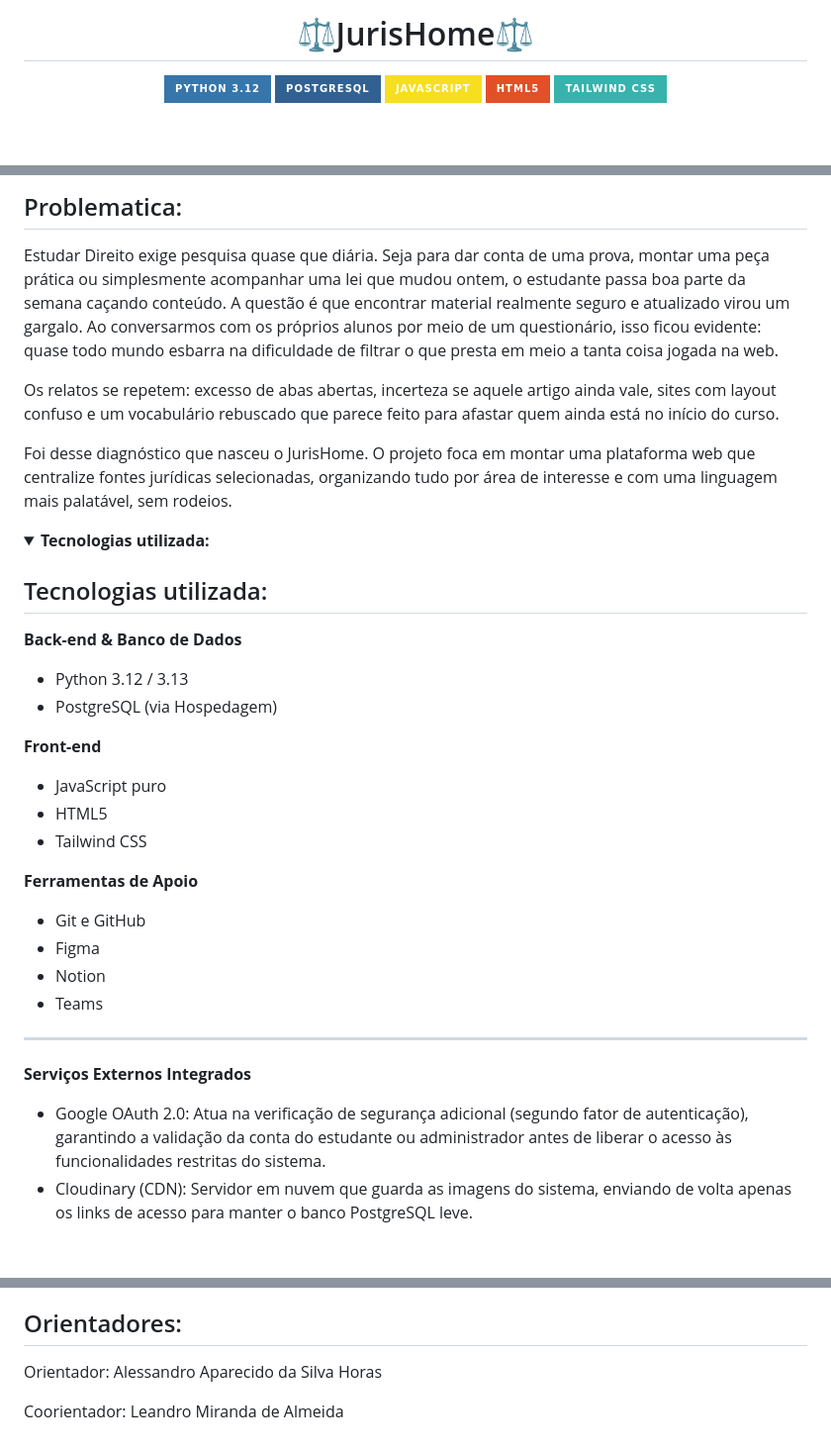
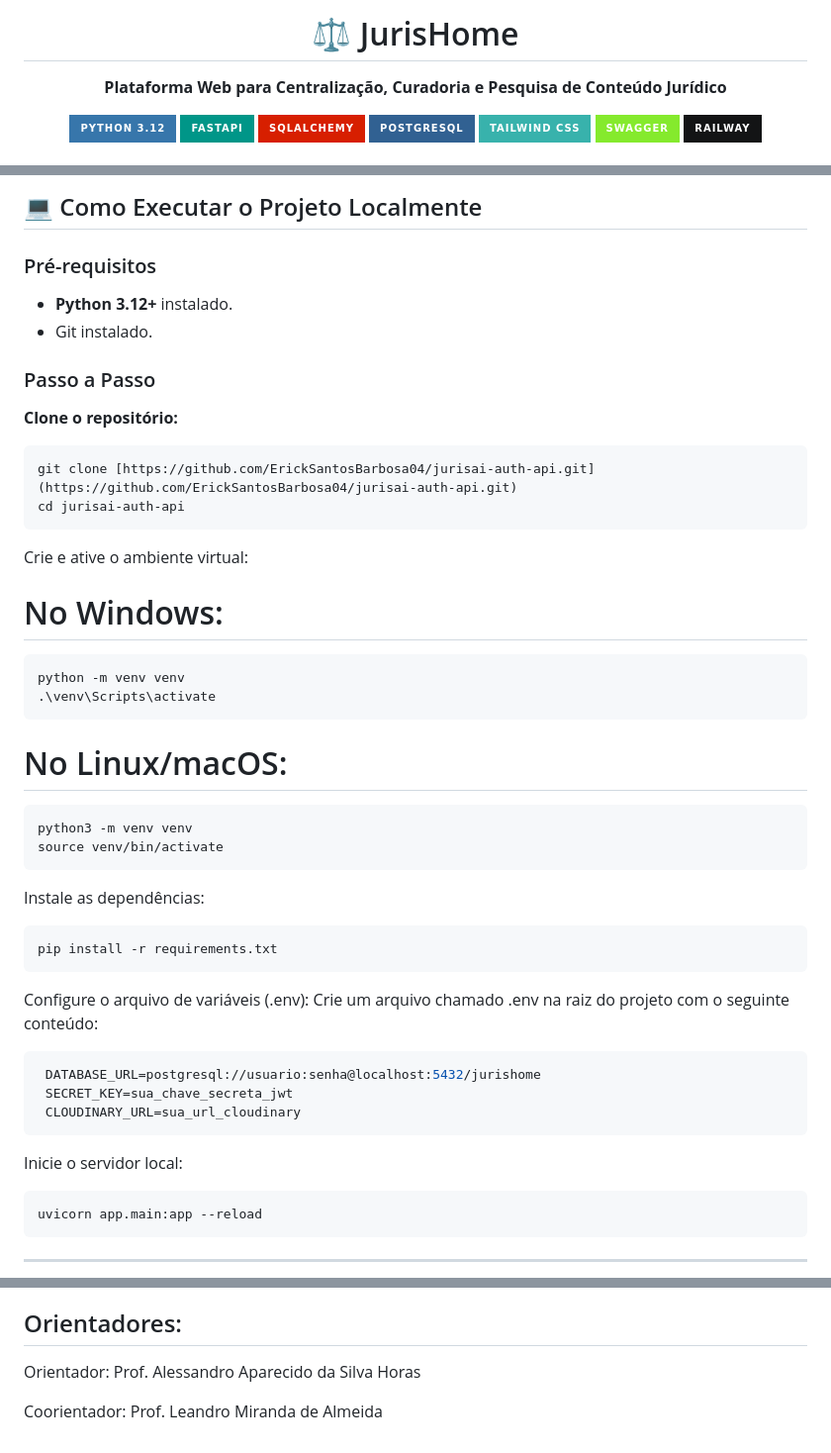
Before and after one commit to bielxcesar/JurisHome, a Markdown page: README.md, 3 parts joined by grey strips. Shown at 99% size. Rendered like a GitHub page; folded sections open; badges without logos; blank space fills up the shorter version.

Commit message:
readme novo

`````diff
--- a/README.md
+++ b/README.md
@@ -1,11 +1,17 @@
 <div align="center">
 
-  # ⚖️JurisHome⚖️
-  <img alt="Python 3.12.0" src="https://img.shields.io/badge/Python_3.12-3776AB?style=for-the-badge&logo=python&logoColor=white"/>
+# ⚖️ JurisHome
+
+**Plataforma Web para Centralização, Curadoria e Pesquisa de Conteúdo Jurídico**
+
+  <img alt="Python 3.12" src="https://img.shields.io/badge/Python_3.12-3776AB?style=for-the-badge&logo=python&logoColor=white"/>
+  <img alt="FastAPI" src="https://img.shields.io/badge/FastAPI-009688?style=for-the-badge&logo=fastapi&logoColor=white"/>
+  <img alt="SQLAlchemy" src="https://img.shields.io/badge/SQLAlchemy-D71F00?style=for-the-badge&logo=sqlalchemy&logoColor=white"/>
   <img alt="PostgreSQL" src="https://img.shields.io/badge/PostgreSQL-316192?style=for-the-badge&logo=postgresql&logoColor=white"/>
-  <img alt="JavaScript" src="https://img.shields.io/badge/JavaScript-F7DF1E?style=for-the-badge&logo=javascript&logoColor=black" />
-  <img alt="HTML5" src="https://img.shields.io/badge/HTML5-E34F26?style=for-the-badge&logo=html5&logoColor=white" />
-  <img alt="Tailwind CSS" src="https://img.shields.io/badge/Tailwind_CSS-38B2AC?style=for-the-badge&logo=tailwind-css&logoColor=white" />
+  <img alt="Tailwind CSS" src="https://img.shields.io/badge/Tailwind_CSS-38B2AC?style=for-the-badge&logo=tailwind-css&logoColor=white"/>
+  <img alt="Swagger" src="https://img.shields.io/badge/Swagger-85EA2D?style=for-the-badge&logo=swagger&logoColor=black"/>
+  <img alt="Railway" src="https://img.shields.io/badge/Railway-131415?style=for-the-badge&logo=railway&logoColor=white"/>
+
 </div>
 
 <br/>
@@ -28,36 +61,45 @@ Desenvolver um ambiente web funcional que concentre informações jurídicas de
 
- ## Problematica:
+## 💻 Como Executar o Projeto Localmente
 
-  Estudar Direito exige pesquisa quase que diária. Seja para dar conta de uma prova, montar uma peça prática ou simplesmente acompanhar uma lei que mudou ontem, o estudante passa boa parte da semana caçando conteúdo. A questão é que encontrar material realmente seguro e atualizado virou um gargalo. Ao conversarmos com os próprios alunos por meio de um questionário, isso ficou evidente: quase todo mundo esbarra na dificuldade de filtrar o que presta em meio a tanta coisa jogada na web.
+### Pré-requisitos
+- **Python 3.12+** instalado.
+- Git instalado.
 
-Os relatos se repetem: excesso de abas abertas, incerteza se aquele artigo ainda vale, sites com layout confuso e um vocabulário rebuscado que parece feito para afastar quem ainda está no início do curso.
+### Passo a Passo
 
-Foi desse diagnóstico que nasceu o JurisHome. O projeto foca em montar uma plataforma web que centralize fontes jurídicas selecionadas, organizando tudo por área de interesse e com uma linguagem mais palatável, sem rodeios.
-
-</details>
-
-<details><summary><b>Tecnologias utilizada:</b></summary>
-
-## Tecnologias utilizada:
-
-**Back-end & Banco de Dados**
-- Python 3.12 / 3.13
-- PostgreSQL (via Hospedagem)
-
-**Front-end**
-- JavaScript puro
-- HTML5
-- Tailwind CSS
-
-**Ferramentas de Apoio**
-- Git e GitHub
-- Figma
-- Notion
-- Teams
+**Clone o repositório:**
+   ```bash
+   git clone [https://github.com/ErickSantosBarbosa04/jurisai-auth-api.git](https://github.com/ErickSantosBarbosa04/jurisai-auth-api.git)
+   cd jurisai-auth-api
+````
+Crie e ative o ambiente virtual:
+  # No Windows:
+  ```bash
+python -m venv venv
+.\venv\Scripts\activate
+````
+# No Linux/macOS:
+```bash
+python3 -m venv venv
+source venv/bin/activate
+````
+Instale as dependências:
+```bash
+pip install -r requirements.txt
+````
+Configure o arquivo de variáveis (.env):
+Crie um arquivo chamado .env na raiz do projeto com o seguinte conteúdo:
+   ```bash
+    DATABASE_URL=postgresql://usuario:senha@localhost:5432/jurishome
+    SECRET_KEY=sua_chave_secreta_jwt
+    CLOUDINARY_URL=sua_url_cloudinary
+```
+Inicie o servidor local:
+ ```bash
+uvicorn app.main:app --reload
+```
 
 ---
 
-**Serviços Externos Integrados**
-- Google OAuth 2.0: Atua na verificação de segurança adicional (segundo fator de autenticação), garantindo a validação da conta do estudante ou administrador antes de liberar o acesso às funcionalidades restritas do sistema.
-- Cloudinary (CDN): Servidor em nuvem que guarda as imagens do sistema, enviando de volta apenas os links de acesso para manter o banco PostgreSQL leve.
+<details>
 
@@ -77,7 +114,6 @@ Projeto desenvolvido em trio para o Projeto de Conclusão de Curso (PFC) de Enge
 
 ## Orientadores:
 
-  Orientador: Alessandro Aparecido da Silva Horas
+Orientador: Prof. Alessandro Aparecido da Silva Horas
 
-  Coorientador: Leandro Miranda de Almeida
-</details>
+Coorientador: Prof. Leandro Miranda de Almeida
`````
Also changed, not shown: other parts of README.md (+35 -13 lines).
